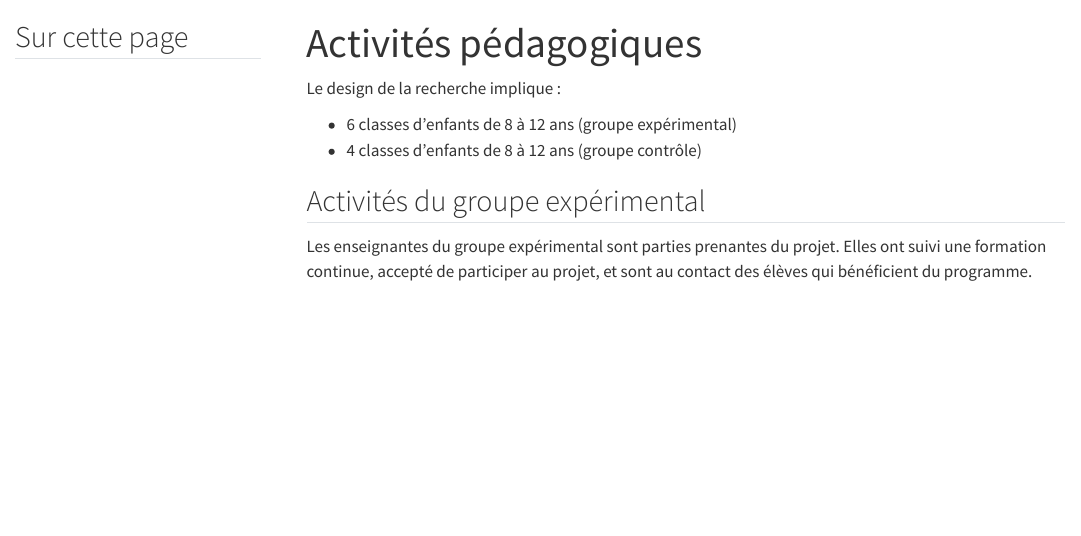
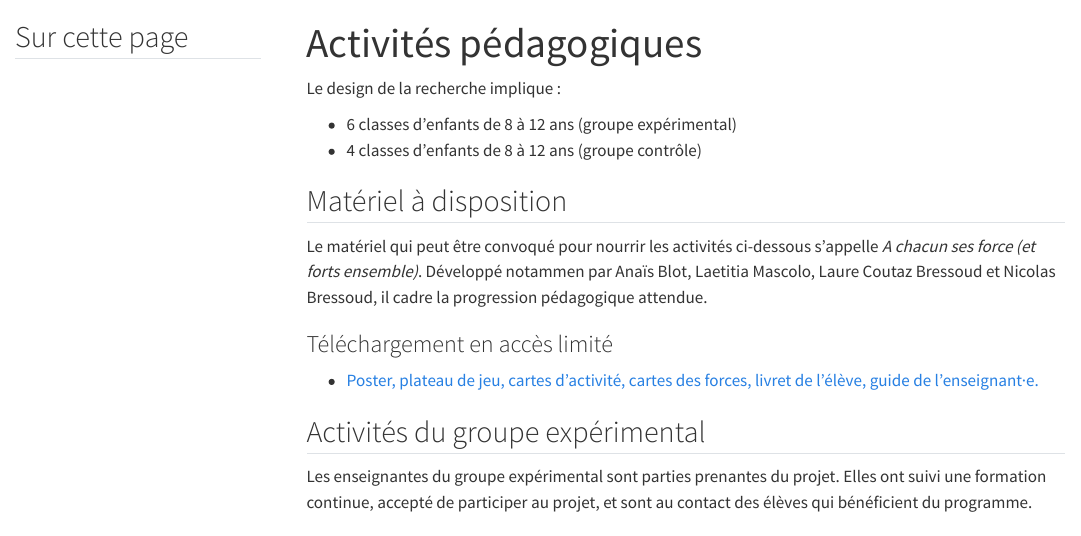
Before and after one commit to bresnico/les-forces-dans-ma-classe, a Quarto document (activites-pedagogiques.qmd): the page in a window 1100 px wide, from its top. Rendered offline with R 4.5, knitr and Pandoc in place of Quarto, with nearby package versions; folded parts are opened; menus at the side of the page are left out.

Commit message:
lien vers le matériel

```diff
--- a/_quarto.yml
+++ b/_quarto.yml
@@ -21,6 +21,7 @@ format:
     theme: lux
     css: styles.css
     toc: true
+    link-external-newwindow: true
 
 
 margin-header: |
--- a/activites-pedagogiques.qmd
+++ b/activites-pedagogiques.qmd
@@ -8,6 +8,15 @@ Le design de la recherche implique :
 
 - 6 classes d'enfants de 8 à 12 ans (groupe expérimental)
 - 4 classes d'enfants de 8 à 12 ans (groupe contrôle)
+
+## Matériel à disposition
+
+Le matériel qui peut être convoqué pour nourrir les activités ci-dessous s'appelle *A chacun ses force (et forts ensemble)*. Développé notammen par Anaïs Blot, Laetitia Mascolo, Laure Coutaz Bressoud et Nicolas Bressoud, il cadre la progression pédagogique attendue.
+
+### Téléchargement en accès limité
+
+- [Poster, plateau de jeu, cartes d'activité, cartes des forces, livret de l'élève, guide de l'enseignant·e.](https://drive.switch.ch/index.php/s/DkpLRa5PY1PPqSZ)
+
 
 ## Activités du groupe expérimental
 
```
